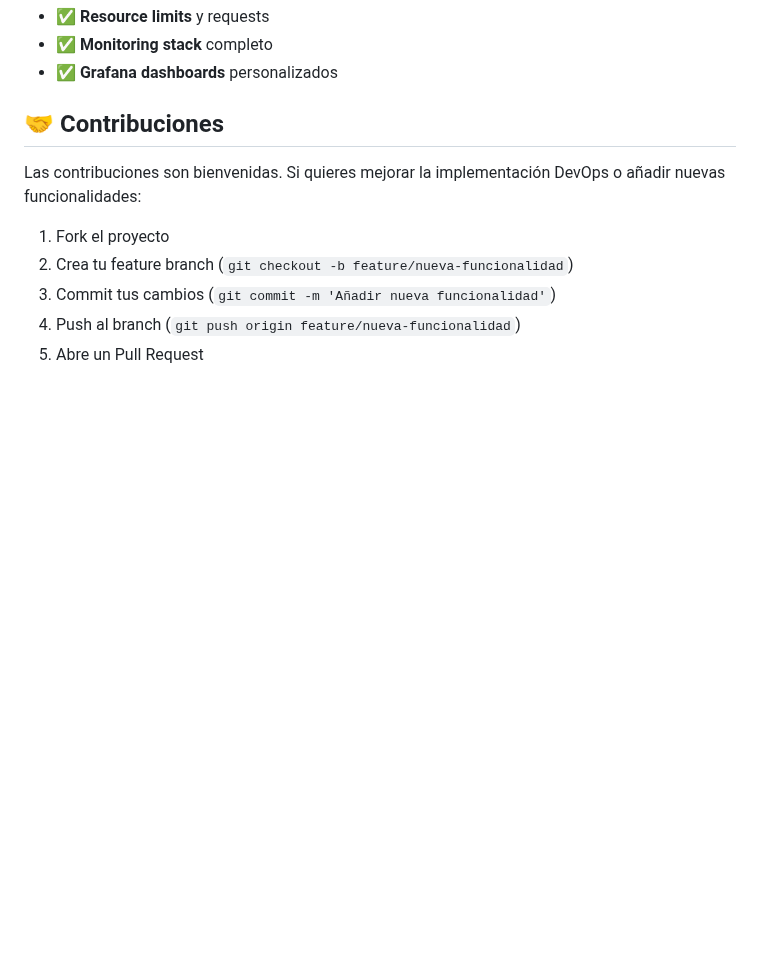
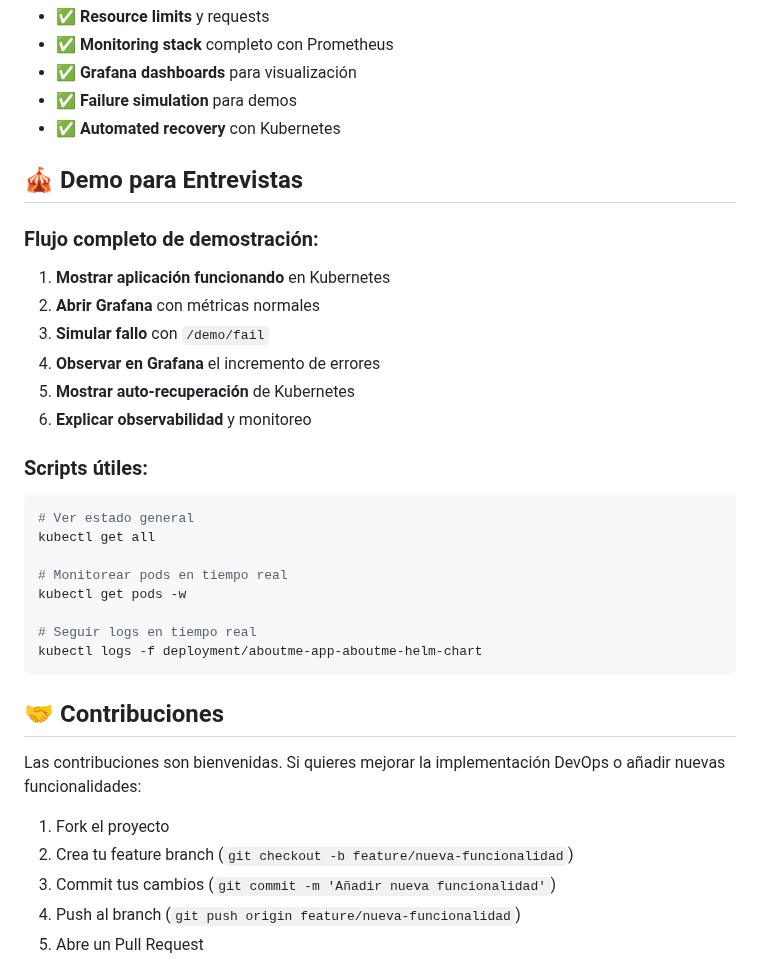
Before and after one commit to ErickNoguera/aboutme-devops, a Markdown page: README.md, the part around one of its changes. Rendered like a GitHub page; blank space fills up the shorter version.

````diff
--- a/README.md
+++ b/README.md
@@ -154,6 +203,30 @@ Este proyecto demuestra competencias en:
 - ✅ **Resource limits** y requests
-- ✅ **Monitoring stack** completo
-- ✅ **Grafana dashboards** personalizados
+- ✅ **Monitoring stack** completo con Prometheus
+- ✅ **Grafana dashboards** para visualización
+- ✅ **Failure simulation** para demos
+- ✅ **Automated recovery** con Kubernetes
+
+## 🎪 Demo para Entrevistas
+
+### Flujo completo de demostración:
+1. **Mostrar aplicación funcionando** en Kubernetes
+2. **Abrir Grafana** con métricas normales
+3. **Simular fallo** con `/demo/fail`
+4. **Observar en Grafana** el incremento de errores
+5. **Mostrar auto-recuperación** de Kubernetes
+6. **Explicar observabilidad** y monitoreo
+
+### Scripts útiles:
+```bash
+# Ver estado general
+kubectl get all
+
+# Monitorear pods en tiempo real
+kubectl get pods -w
+
+# Seguir logs en tiempo real
+kubectl logs -f deployment/aboutme-app-aboutme-helm-chart
+```
 
 ## 🤝 Contribuciones
 
````
Also changed, not shown: other parts of README.md (+99 -50 lines).
